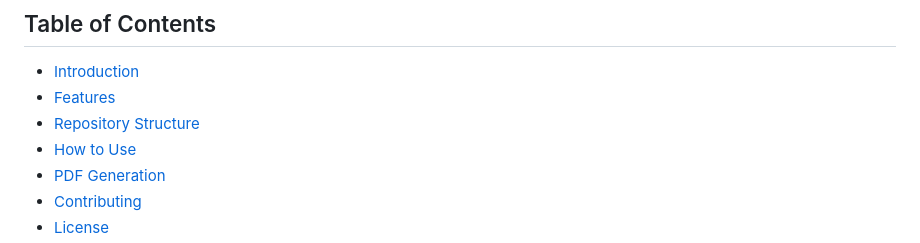
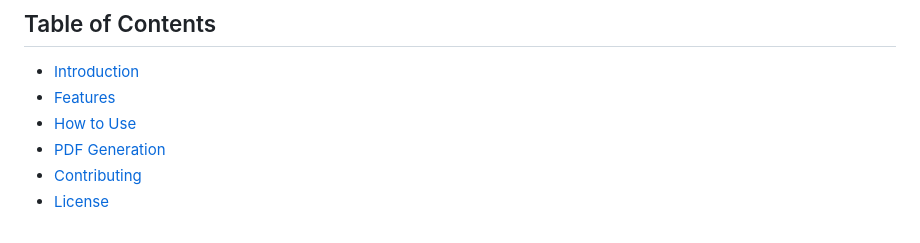
Before and after one commit to kboehmer1986-creator/python-learning-guide, a Markdown page: README.md, the part around one of its changes. Drawn GitHub-style.

```diff
--- a/README.md
+++ b/README.md
@@ -6,7 +6,6 @@ A free and open-source Python learning guide for self-learners as well as studen
 
 - [Introduction](#introduction)
 - [Features](#features)
-- [Repository Structure](#repository-structure)
 - [How to Use](#how-to-use)
 - [PDF Generation](#pdf-generation)
 - [Contributing](#contributing)
```
Also changed, not shown: other parts of README.md (+0 -188 lines).
